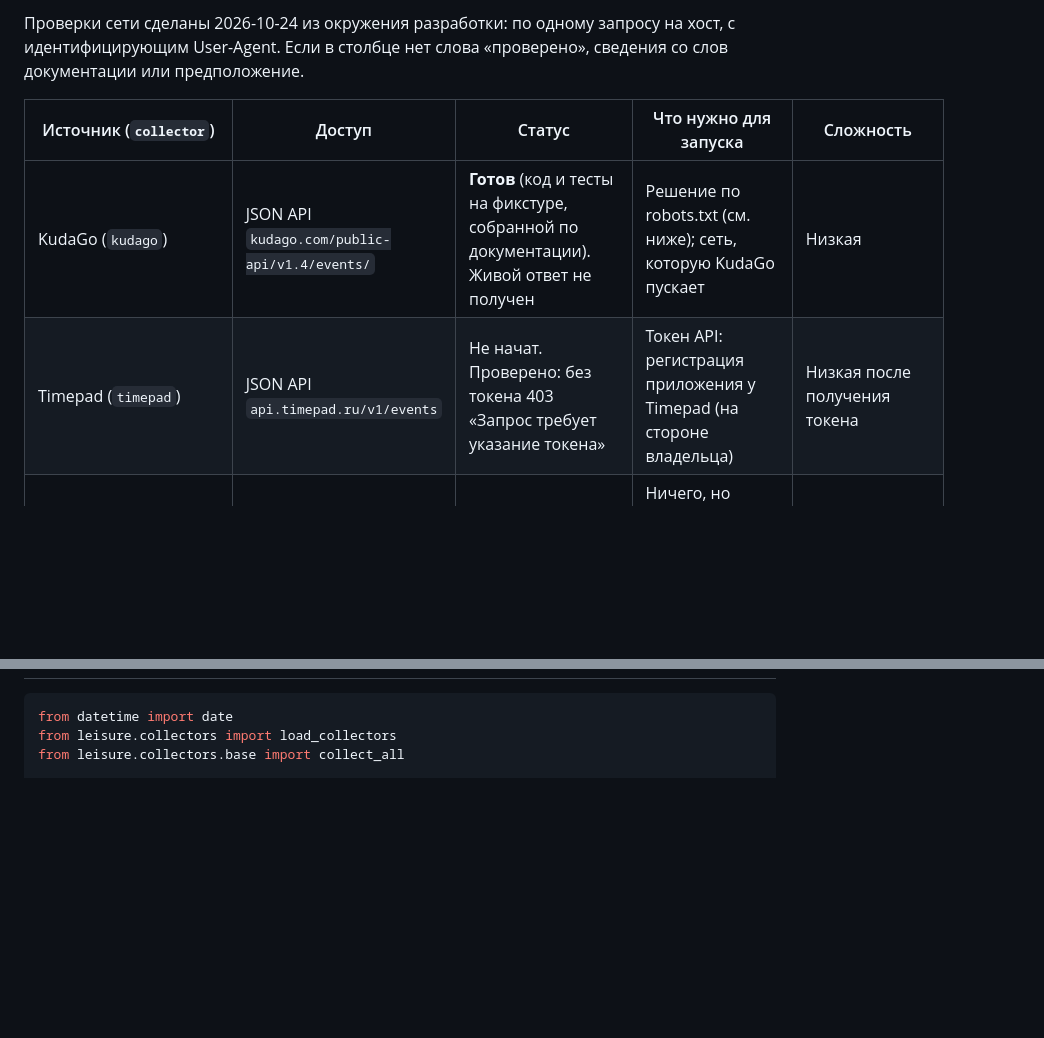
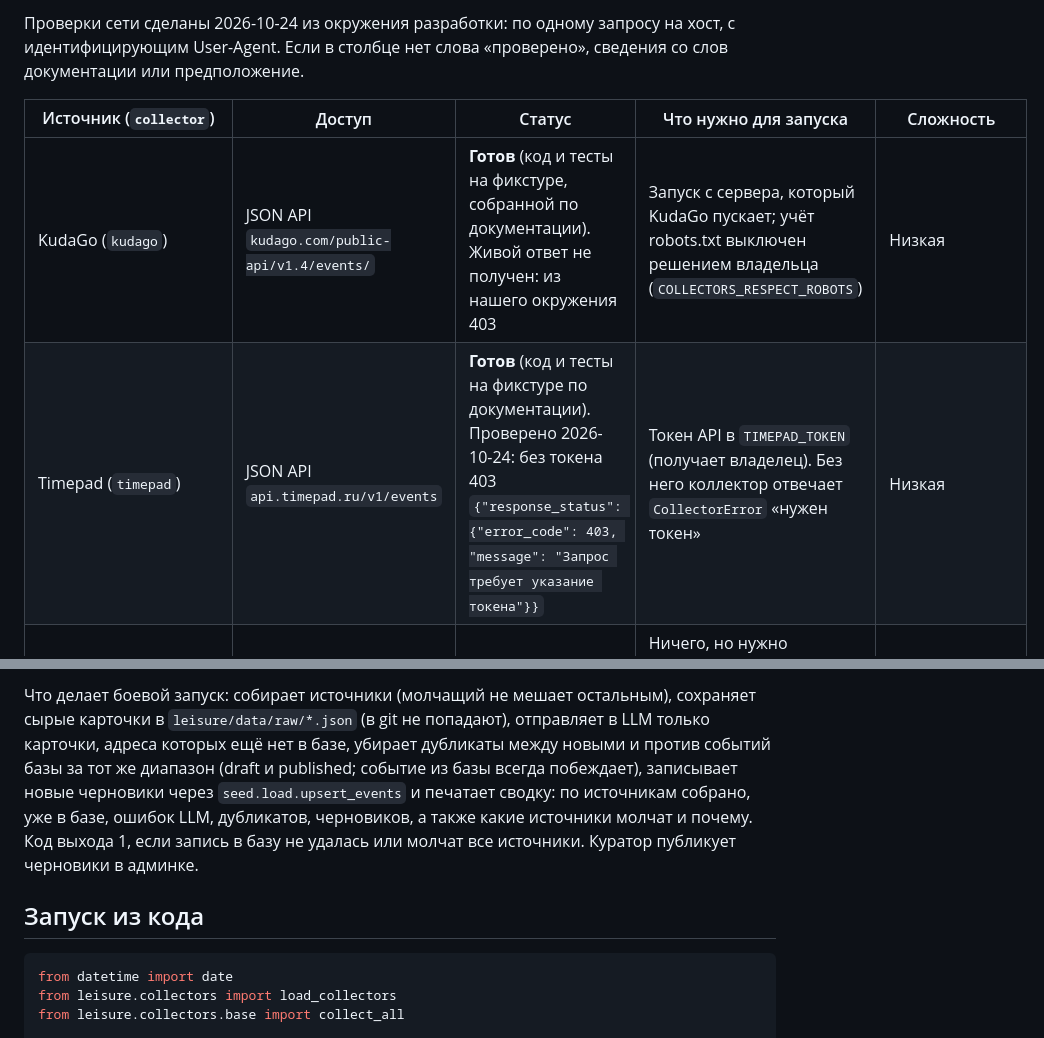
Before and after one commit to Griftik/Agents-For-Content, a Markdown page: leisure/collectors/README.md, 2 parts joined by grey strips. Drawn GitHub-style; blank space fills up the shorter version.

````diff
--- a/leisure/collectors/README.md
+++ b/leisure/collectors/README.md
@@ -9,8 +9,8 @@ User-Agent. Если в столбце нет слова «проверено»,
 
 | Источник (`collector`) | Доступ | Статус | Что нужно для запуска | Сложность |
 |---|---|---|---|---|
-| KudaGo (`kudago`) | JSON API `kudago.com/public-api/v1.4/events/` | **Готов** (код и тесты на фикстуре, собранной по документации). Живой ответ не получен | Решение по robots.txt (см. ниже); сеть, которую KudaGo пускает | Низкая |
-| Timepad (`timepad`) | JSON API `api.timepad.ru/v1/events` | Не начат. Проверено: без токена 403 «Запрос требует указание токена» | Токен API: регистрация приложения у Timepad (на стороне владельца) | Низкая после получения токена |
+| KudaGo (`kudago`) | JSON API `kudago.com/public-api/v1.4/events/` | **Готов** (код и тесты на фикстуре, собранной по документации). Живой ответ не получен: из нашего окружения 403 | Запуск с сервера, который KudaGo пускает; учёт robots.txt выключен решением владельца (`COLLECTORS_RESPECT_ROBOTS`) | Низкая |
+| Timepad (`timepad`) | JSON API `api.timepad.ru/v1/events` | **Готов** (код и тесты на фикстуре по документации). Проверено 2026-10-24: без токена 403 `{"response_status": {"error_code": 403, "message": "Запрос требует указание токена"}}` | Токен API в `TIMEPAD_TOKEN` (получает владелец). Без него коллектор отвечает `CollectorError` «нужен токен» | Низкая |
 | Афиша (`afisha`) | HTML, публичного API нет | Не начат. Главная отвечает 200 | Ничего, но нужно прочитать условия использования; вёрстка динамическая | Высокая |
 | Яндекс Афиша (`yandex_afisha`) | HTML / внутренний JSON страницы | Не начат. Главная отвечает 200 | Возможна капча при частых запросах (защиту не обходим); рейтинги и отзывы — вопрос прав | Высокая |
 | Афиша mos.ru (`mos`) | `mos.ru/afisha/` перенаправляет на `bilet.mos.ru` (проверено) | Не начат | Официальный путь — открытые данные data.mos.ru (ключ, не проверялось); иначе HTML | Средняя |
@@ -51,3 +81,11 @@ User-Agent. Если в столбце нет слова «проверено»,
+Что делает боевой запуск: собирает источники (молчащий не мешает остальным), сохраняет сырые карточки в
+`leisure/data/raw/*.json` (в git не попадают), отправляет в LLM только карточки, адреса которых ещё нет в базе,
+убирает дубликаты между новыми и против событий базы за тот же диапазон (draft и published; событие из базы всегда
+побеждает), записывает новые черновики через `seed.load.upsert_events` и печатает сводку: по источникам собрано,
+уже в базе, ошибок LLM, дубликатов, черновиков, а также какие источники молчат и почему. Код выхода 1, если запись в
+базу не удалась или молчат все источники. Куратор публикует черновики в админке.
+
+## Запуск из кода
 
 ```python
 from datetime import date
````
Also changed, not shown: other parts of leisure/collectors/README.md (+40 -10 lines).
